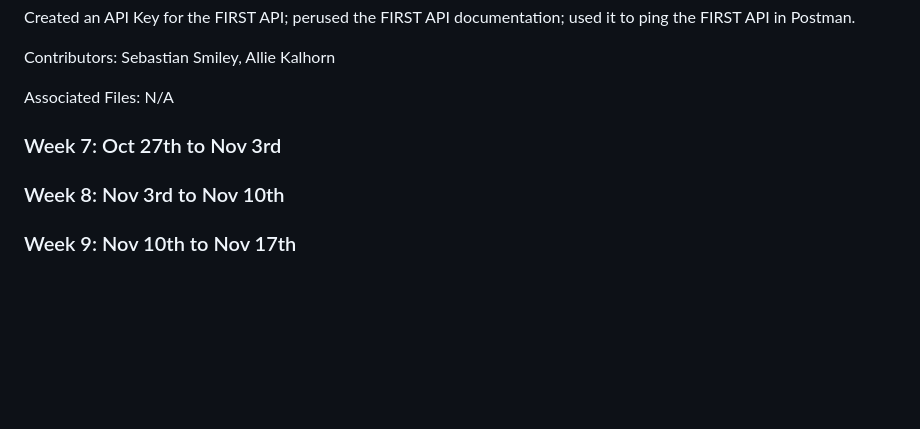
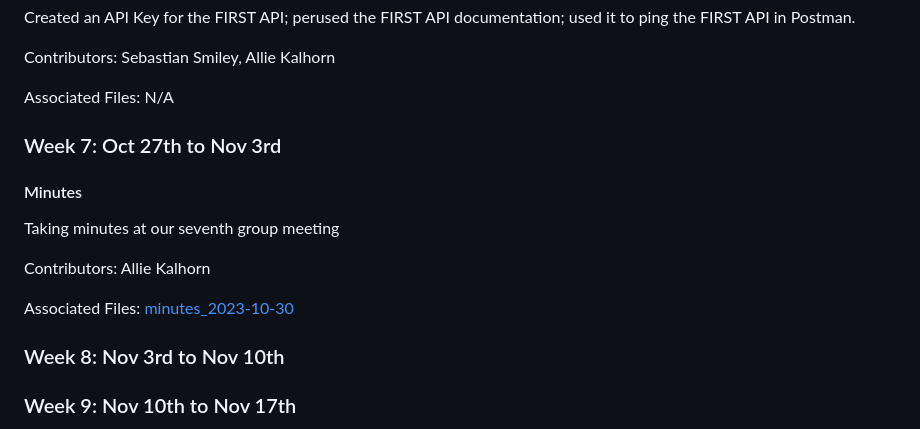
Before and after one commit to sebastianswms/cs4900, a Markdown page: artifacts/responsibility_tracking.md, the part around the change. Rendered like a GitHub page; blank space fills up the shorter version.

Commit message:
minutes 2023-10-30

```diff
--- a/artifacts/responsibility_tracking.md
+++ b/artifacts/responsibility_tracking.md
@@ -172,6 +172,14 @@ Associated Files: N/A
 
 ### Week 7: Oct 27th to Nov 3rd
 
+#### Minutes
+
+Taking minutes at our seventh group meeting
+
+Contributors: Allie Kalhorn
+
+Associated Files: [minutes_2023-10-30](/minutes/minutes_2023-10-30.md)
+
 ### Week 8: Nov 3rd to Nov 10th
 
 ### Week 9: Nov 10th to Nov 17th
```
Also changed, not shown: minutes/minutes_2023-10-30.md (added, +62 -0 lines).
